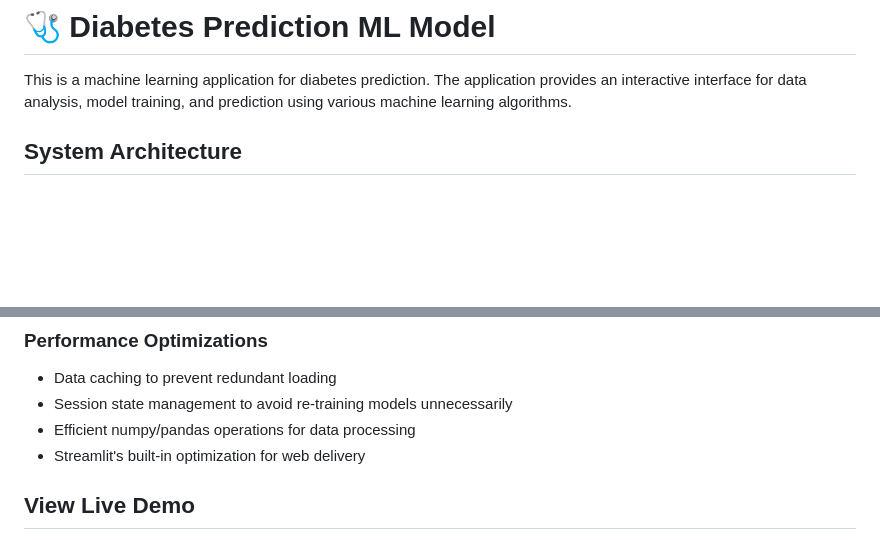
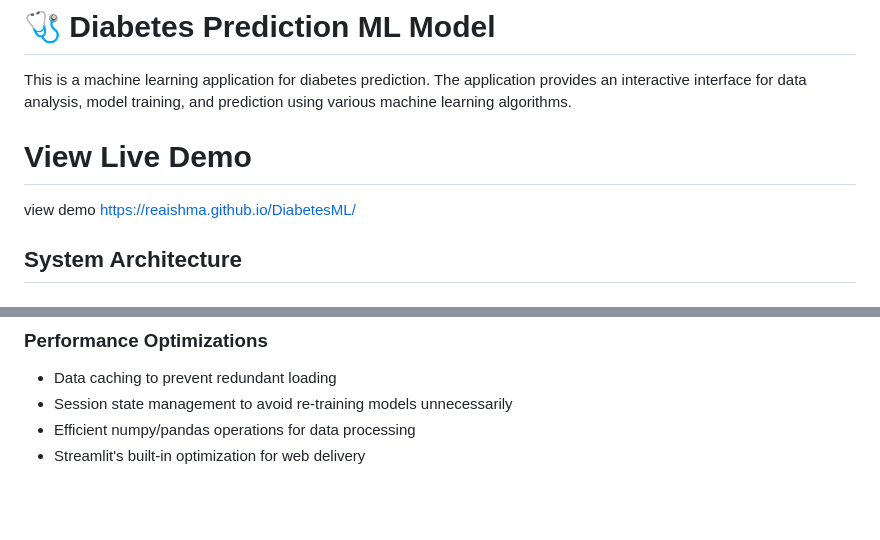
Before and after one commit to Reaishma/DiabetesML, a Markdown page: README.md, 2 parts joined by grey strips. GitHub-like rendering; blank space fills up the shorter version.

```diff
--- a/README.md
+++ b/README.md
@@ -1,6 +1,10 @@
 # 🩺 Diabetes Prediction ML Model
 
 This is a machine learning application for diabetes prediction. The application provides an interactive interface for data analysis, model training, and prediction using various machine learning algorithms.
+
+# View Live Demo
+
+ view demo https://reaishma.github.io/DiabetesML/
 
 ## System Architecture
 
@@ -223,5 +227,4 @@ textColor = "#262730"
 - Efficient numpy/pandas operations for data processing
 - Streamlit's built-in optimization for web delivery
 
-## View Live Demo
 
```
Also changed, not shown: other parts of README.md (+1 -1 lines).
